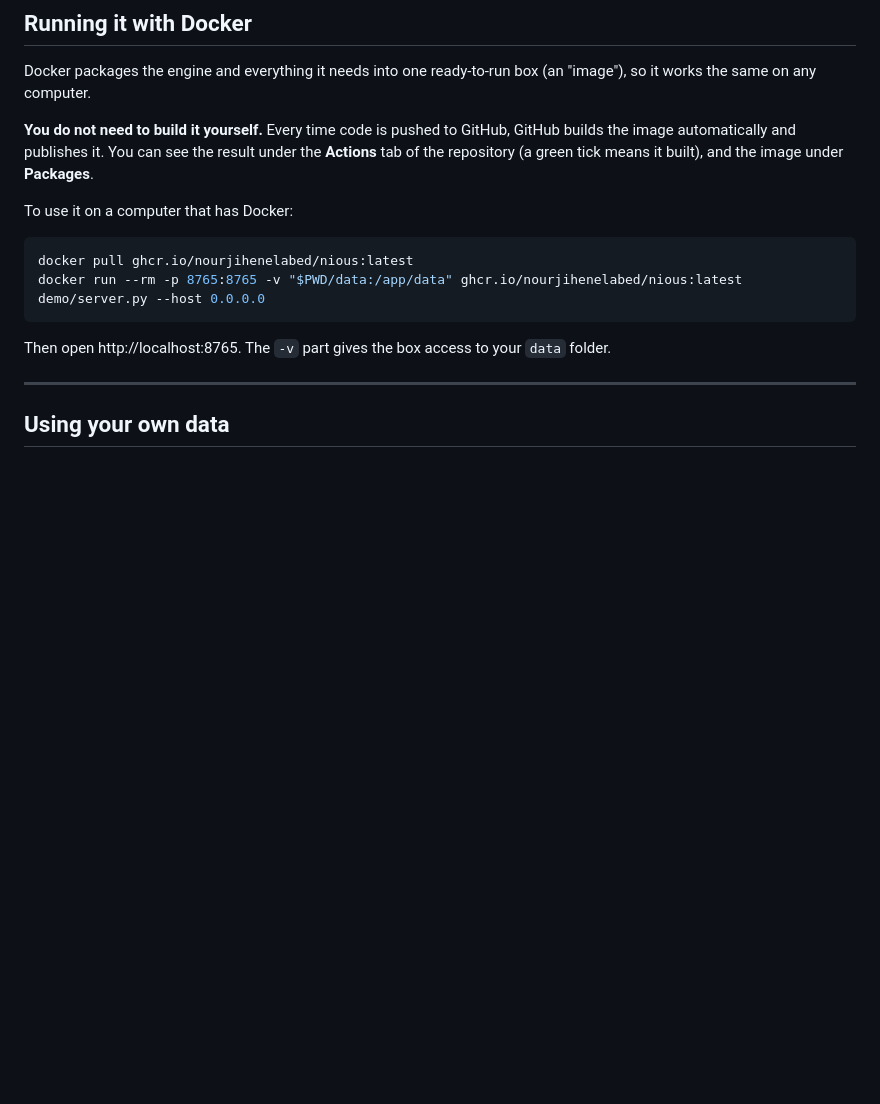
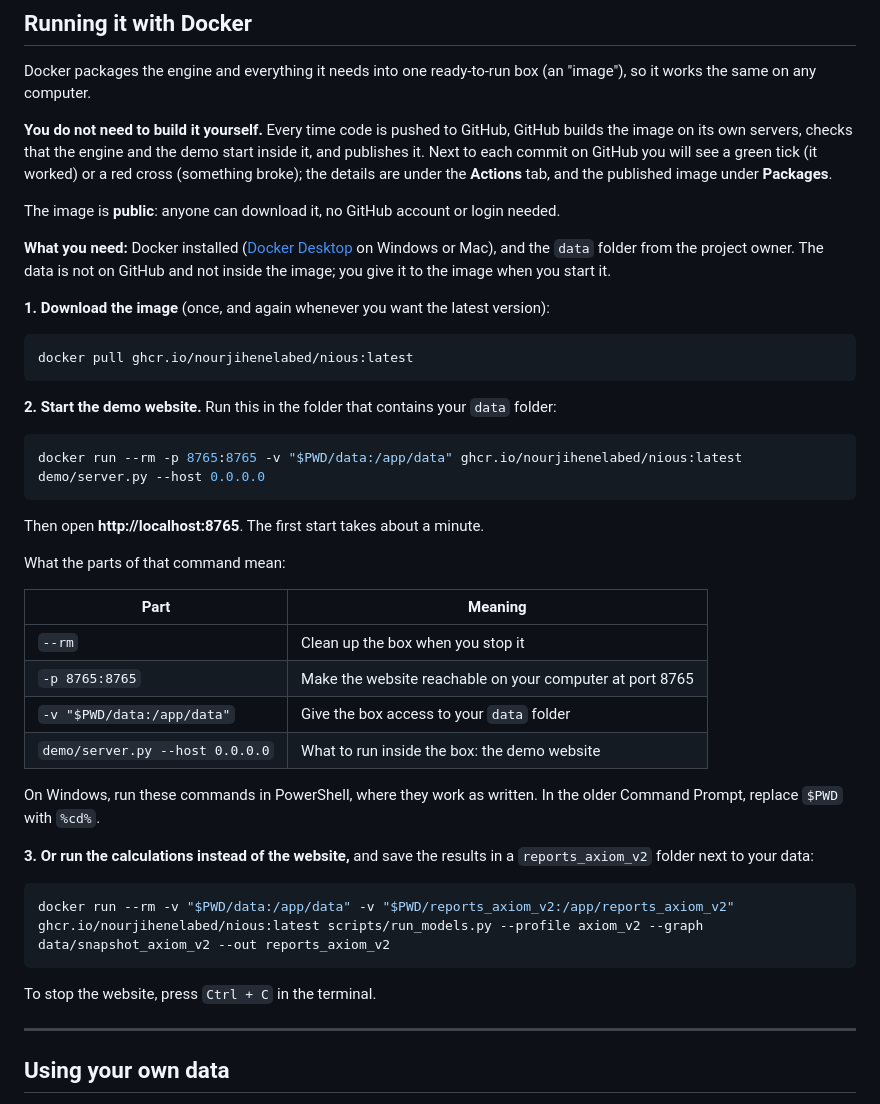
Before and after one commit to nourjihenelabed/nious, a Markdown page: README.md, the part around the change. Rendered like a GitHub page; blank space fills up the shorter version.

Commit message:
README: step-by-step Docker instructions

````diff
--- a/README.md
+++ b/README.md
@@ -79,16 +79,44 @@ pytest -q
 
 Docker packages the engine and everything it needs into one ready-to-run box (an "image"), so it works the same on any computer.
 
-**You do not need to build it yourself.** Every time code is pushed to GitHub, GitHub builds the image automatically and publishes it. You can see the result under the **Actions** tab of the repository (a green tick means it built), and the image under **Packages**.
+**You do not need to build it yourself.** Every time code is pushed to GitHub, GitHub builds the image on its own servers, checks that the engine and the demo start inside it, and publishes it. Next to each commit on GitHub you will see a green tick (it worked) or a red cross (something broke); the details are under the **Actions** tab, and the published image under **Packages**.
 
-To use it on a computer that has Docker:
+The image is **public**: anyone can download it, no GitHub account or login needed.
+
+**What you need:** Docker installed ([Docker Desktop](https://www.docker.com/products/docker-desktop/) on Windows or Mac), and the `data` folder from the project owner. The data is not on GitHub and not inside the image; you give it to the image when you start it.
+
+**1. Download the image** (once, and again whenever you want the latest version):
 
 ```bash
 docker pull ghcr.io/nourjihenelabed/nious:latest
+```
+
+**2. Start the demo website.** Run this in the folder that contains your `data` folder:
+
+```bash
 docker run --rm -p 8765:8765 -v "$PWD/data:/app/data" ghcr.io/nourjihenelabed/nious:latest demo/server.py --host 0.0.0.0
 ```
 
-Then open http://localhost:8765. The `-v` part gives the box access to your `data` folder.
+Then open **http://localhost:8765**. The first start takes about a minute.
+
+What the parts of that command mean:
+
+| Part | Meaning |
+|---|---|
+| `--rm` | Clean up the box when you stop it |
+| `-p 8765:8765` | Make the website reachable on your computer at port 8765 |
+| `-v "$PWD/data:/app/data"` | Give the box access to your `data` folder |
+| `demo/server.py --host 0.0.0.0` | What to run inside the box: the demo website |
+
+On Windows, run these commands in PowerShell, where they work as written. In the older Command Prompt, replace `$PWD` with `%cd%`.
+
+**3. Or run the calculations instead of the website,** and save the results in a `reports_axiom_v2` folder next to your data:
+
+```bash
+docker run --rm -v "$PWD/data:/app/data" -v "$PWD/reports_axiom_v2:/app/reports_axiom_v2" ghcr.io/nourjihenelabed/nious:latest scripts/run_models.py --profile axiom_v2 --graph data/snapshot_axiom_v2 --out reports_axiom_v2
+```
+
+To stop the website, press `Ctrl + C` in the terminal.
 
 ---
 
````
